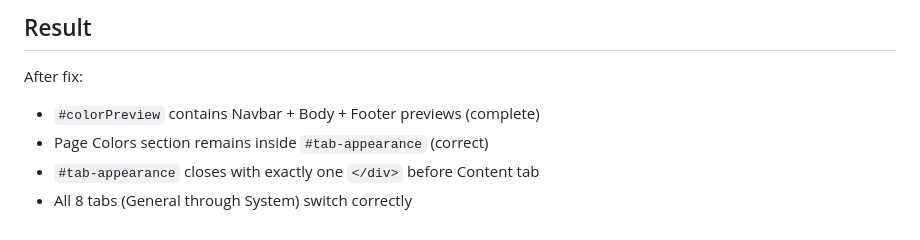
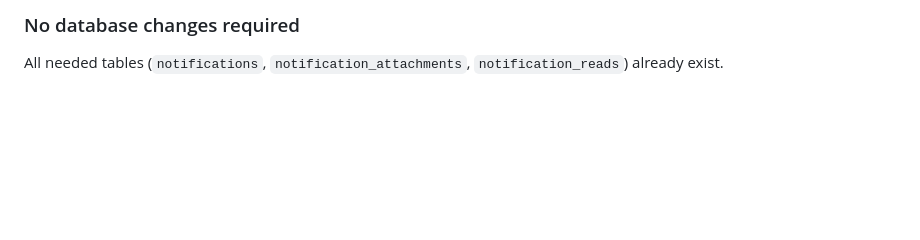
Before and after one commit to NAGA-JUNA/remix-of-jschool, a Markdown page: .lovable/plan.md, the part around one of its changes. Rendered like a GitHub page; blank space fills up the shorter version.

Commit message:
Save plan in Lovable

```diff
--- a/.lovable/plan.md
+++ b/.lovable/plan.md
@@ -65,8 +75,3 @@ Replace lines 1066-1097 (the orphaned `</div>`, Preview Body, Preview Footer, an
 
-## Result
-
-After fix:
-- `#colorPreview` contains Navbar + Body + Footer previews (complete)
-- Page Colors section remains inside `#tab-appearance` (correct)
-- `#tab-appearance` closes with exactly one `</div>` before Content tab
-- All 8 tabs (General through System) switch correctly
+### No database changes required
+All needed tables (`notifications`, `notification_attachments`, `notification_reads`) already exist.
```
Also changed, not shown: other parts of .lovable/plan.md (+60 -50 lines).
